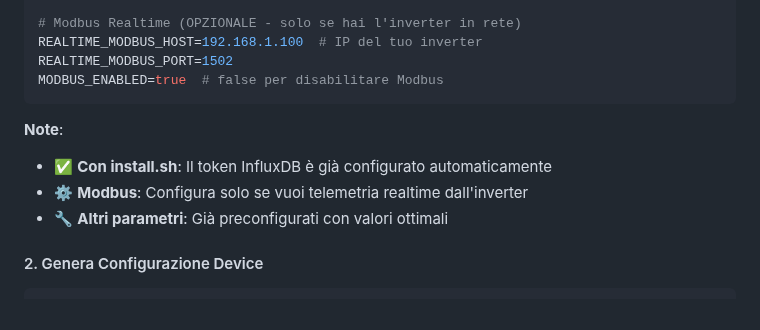
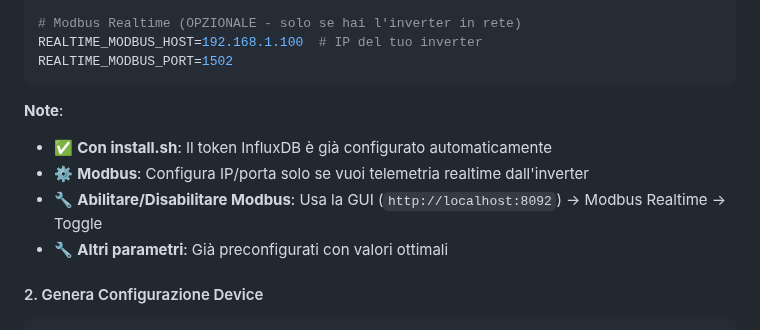
Before and after one commit to frezeen/Solaredge_ScanWriter, a Markdown page: README.md, the part around the change. Rendered like a GitHub page.

Commit message:
fix: remove unsupported MODBUS_ENABLED environment variable
- Remove MODBUS_ENABLED from .env configuration (not supported)
- Modbus is enabled/disabled via config/sources/modbus_endpoints.yaml
- Add note that Modbus toggle is available in GUI
- Clarify that only IP/port need to be configured in .env for Modbus

````diff
--- a/README.md
+++ b/README.md
@@ -179,12 +179,12 @@ SOLAREDGE_API_KEY=your_api_key
 # Modbus Realtime (OPZIONALE - solo se hai l'inverter in rete)
 REALTIME_MODBUS_HOST=192.168.1.100  # IP del tuo inverter
 REALTIME_MODBUS_PORT=1502
-MODBUS_ENABLED=true  # false per disabilitare Modbus
 ```
 
 **Note**:
 - ✅ **Con install.sh**: Il token InfluxDB è già configurato automaticamente
-- ⚙️ **Modbus**: Configura solo se vuoi telemetria realtime dall'inverter
+- ⚙️ **Modbus**: Configura IP/porta solo se vuoi telemetria realtime dall'inverter
+- 🔧 **Abilitare/Disabilitare Modbus**: Usa la GUI (`http://localhost:8092`) → Modbus Realtime → Toggle
 - 🔧 **Altri parametri**: Già preconfigurati con valori ottimali
 
 #### 2. Genera Configurazione Device
````
